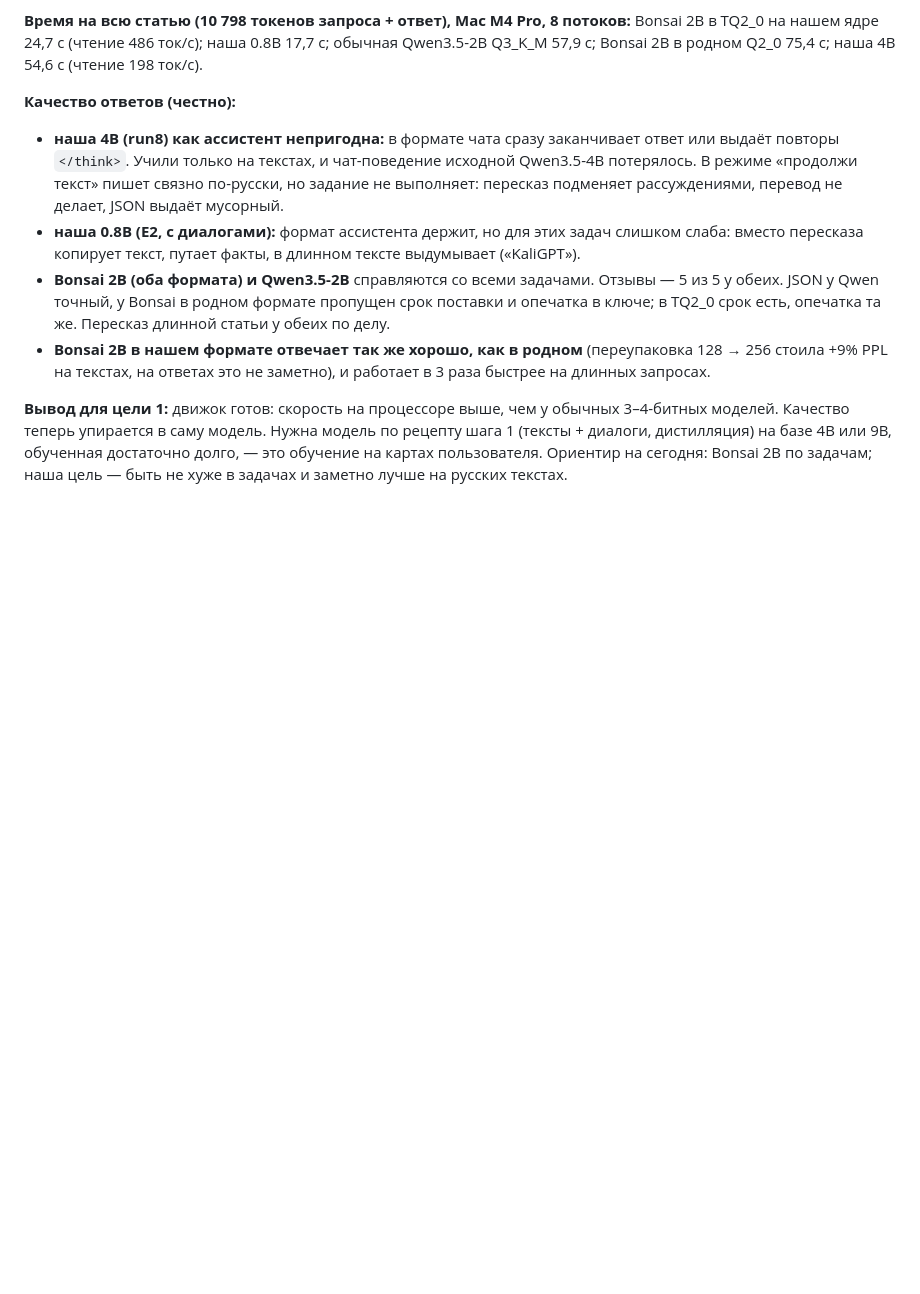
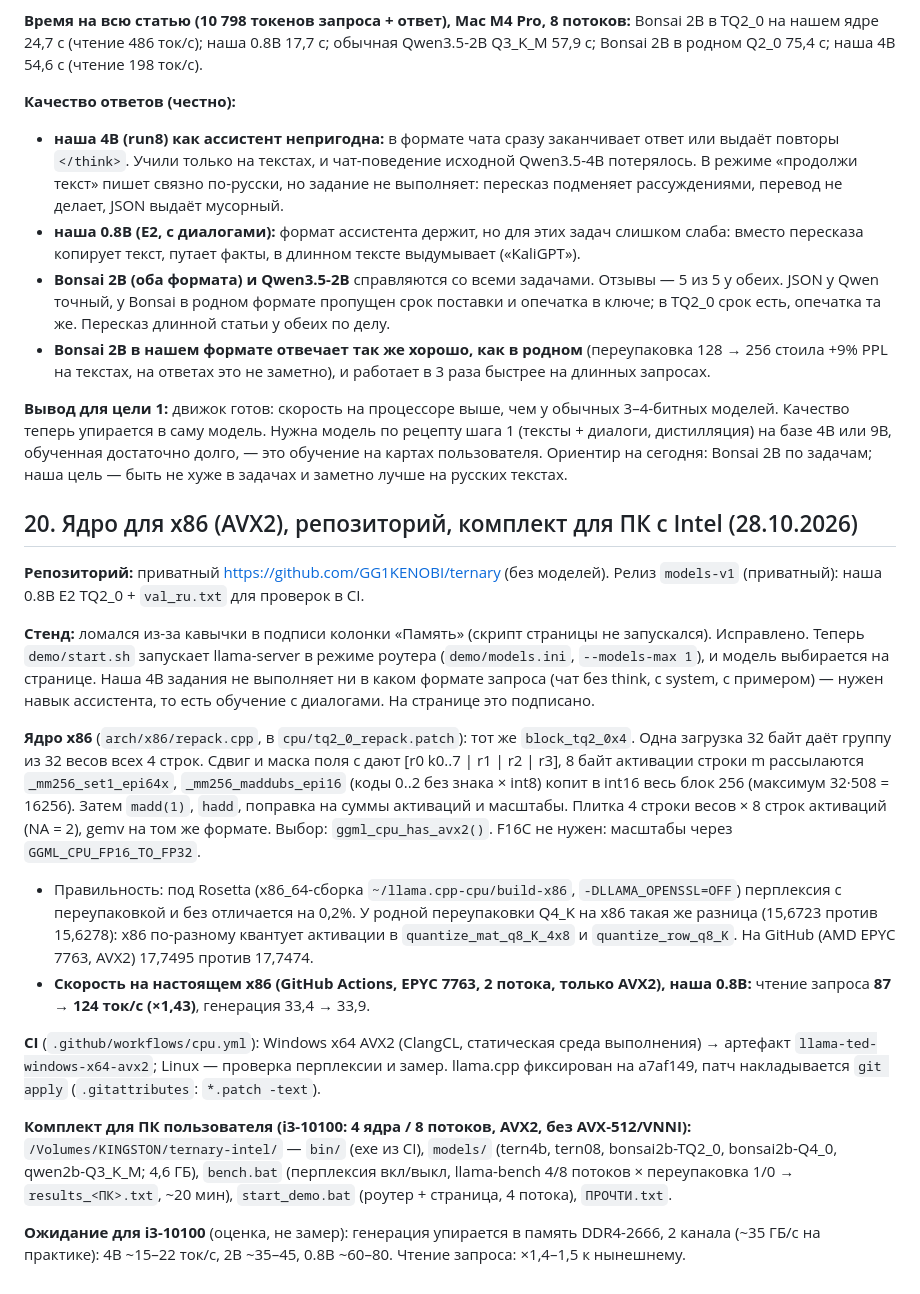
Before and after one commit to GG1KENOBI/ternary, a Markdown page: REPORT_RU.md, the part around the change. GitHub-like rendering; blank space fills up the shorter version.

Commit message:
Отчёт: ядро x86, CI, комплект для ПК с Intel
Co-Authored-By: Claude Opus 5.5 <noreply@anthropic.com>

```diff
--- a/REPORT_RU.md
+++ b/REPORT_RU.md
@@ -600,3 +600,19 @@ PyTorch (bf16, 0,3 млн отложенных токенов): исходная
 - **Bonsai 2B в нашем формате отвечает так же хорошо, как в родном** (переупаковка 128 → 256 стоила +9% PPL на текстах, на ответах это не заметно), и работает в 3 раза быстрее на длинных запросах.
 
 **Вывод для цели 1:** движок готов: скорость на процессоре выше, чем у обычных 3–4-битных моделей. Качество теперь упирается в саму модель. Нужна модель по рецепту шага 1 (тексты + диалоги, дистилляция) на базе 4B или 9B, обученная достаточно долго, — это обучение на картах пользователя. Ориентир на сегодня: Bonsai 2B по задачам; наша цель — быть не хуже в задачах и заметно лучше на русских текстах.
+
+## 20. Ядро для x86 (AVX2), репозиторий, комплект для ПК с Intel (28.10.2026)
+
+**Репозиторий:** приватный https://github.com/GG1KENOBI/ternary (без моделей). Релиз `models-v1` (приватный): наша 0.8B E2 TQ2_0 + `val_ru.txt` для проверок в CI.
+
+**Стенд:** ломался из-за кавычки в подписи колонки «Память» (скрипт страницы не запускался). Исправлено. Теперь `demo/start.sh` запускает llama-server в режиме роутера (`demo/models.ini`, `--models-max 1`), и модель выбирается на странице. Наша 4B задания не выполняет ни в каком формате запроса (чат без think, с system, с примером) — нужен навык ассистента, то есть обучение с диалогами. На странице это подписано.
+
+**Ядро x86** (`arch/x86/repack.cpp`, в `cpu/tq2_0_repack.patch`): тот же `block_tq2_0x4`. Одна загрузка 32 байт даёт группу из 32 весов всех 4 строк. Сдвиг и маска поля c дают [r0 k0..7 | r1 | r2 | r3], 8 байт активации строки m рассылаются `_mm256_set1_epi64x`, `_mm256_maddubs_epi16` (коды 0..2 без знака × int8) копит в int16 весь блок 256 (максимум 32·508 = 16256). Затем `madd(1)`, `hadd`, поправка на суммы активаций и масштабы. Плитка 4 строки весов × 8 строк активаций (NA = 2), gemv на том же формате. Выбор: `ggml_cpu_has_avx2()`. F16C не нужен: масштабы через `GGML_CPU_FP16_TO_FP32`.
+- Правильность: под Rosetta (x86_64-сборка `~/llama.cpp-cpu/build-x86`, `-DLLAMA_OPENSSL=OFF`) перплексия с переупаковкой и без отличается на 0,2%. У родной переупаковки Q4_K на x86 такая же разница (15,6723 против 15,6278): x86 по-разному квантует активации в `quantize_mat_q8_K_4x8` и `quantize_row_q8_K`. На GitHub (AMD EPYC 7763, AVX2) 17,7495 против 17,7474.
+- **Скорость на настоящем x86 (GitHub Actions, EPYC 7763, 2 потока, только AVX2), наша 0.8B:** чтение запроса **87 → 124 ток/с (×1,43)**, генерация 33,4 → 33,9.
+
+**CI** (`.github/workflows/cpu.yml`): Windows x64 AVX2 (ClangCL, статическая среда выполнения) → артефакт `llama-ted-windows-x64-avx2`; Linux — проверка перплексии и замер. llama.cpp фиксирован на a7af149, патч накладывается `git apply` (`.gitattributes`: `*.patch -text`).
+
+**Комплект для ПК пользователя (i3-10100: 4 ядра / 8 потоков, AVX2, без AVX-512/VNNI):** `/Volumes/KINGSTON/ternary-intel/` — `bin/` (exe из CI), `models/` (tern4b, tern08, bonsai2b-TQ2_0, bonsai2b-Q4_0, qwen2b-Q3_K_M; 4,6 ГБ), `bench.bat` (перплексия вкл/выкл, llama-bench 4/8 потоков × переупаковка 1/0 → `results_<ПК>.txt`, ~20 мин), `start_demo.bat` (роутер + страница, 4 потока), `ПРОЧТИ.txt`.
+
+**Ожидание для i3-10100** (оценка, не замер): генерация упирается в память DDR4-2666, 2 канала (~35 ГБ/с на практике): 4B ~15–22 ток/с, 2B ~35–45, 0.8B ~60–80. Чтение запроса: ×1,4–1,5 к нынешнему.
```
Also changed, not shown: ОБЪЯСНЕНИЕ_ПРОСТО.md (+7 -0 lines).
